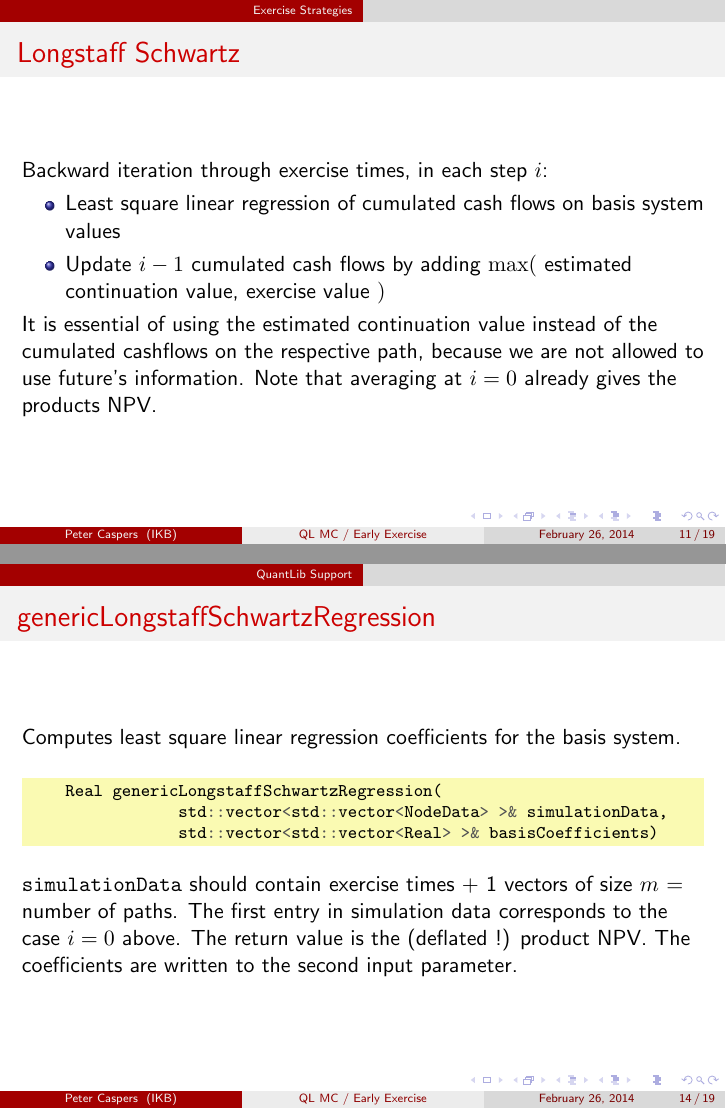
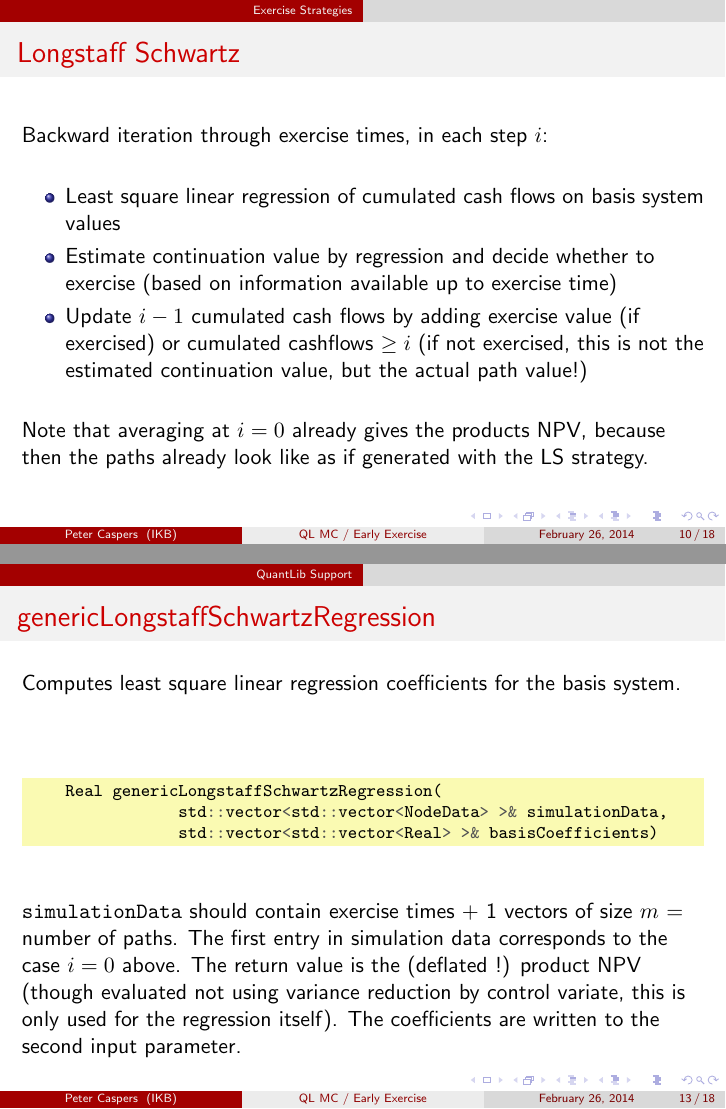
Before and after one commit to svangipu/doc, LaTeX slides (QLMonteCarlo/qlmc.tex): pages 11 and 14 of 19 before the commit and pages 10 and 13 of 18 after it, joined at a grey line. Compiled offline with pdfLaTeX.

Commit message:
fixes, formatting

```diff
--- a/QLMonteCarlo/qlmc.tex
+++ b/QLMonteCarlo/qlmc.tex
@@ -108,13 +114,18 @@ Generate $m$ training paths and collect data on the training paths:
 \begin{frame}
 \frametitle{Longstaff Schwartz}
 Backward iteration through exercise times, in each step $i$:
+\vspace{\baselineskip}
 \begin{itemize}
 \item Least square linear regression of cumulated cash flows on basis system values
-\item Update $i-1$ cumulated cash flows by adding $\max($ estimated continuation value, exercise value $)$
+\item Estimate continuation value by regression and decide whether to exercise (based on information
+available up to exercise time)
+\item Update $i-1$ cumulated cash flows by adding exercise value (if exercised) or
+cumulated cashflows $\geq i$ (if not exercised, this is not the estimated continuation value, but the
+actual path value!)
 \end{itemize}
-It is essential of using the estimated continuation value instead of the cumulated cashflows
-on the respective path, because we are not allowed to use future's information.
-Note that averaging at $i=0$ already gives the products NPV.
+\vspace{\baselineskip}
+Note that averaging at $i=0$ already gives the products NPV, because then the paths already look like
+as if generated with the LS strategy.
 \end{frame}
 
 \begin{frame}
@@ -150,15 +165,18 @@ explaining.
 \begin{frame}[fragile]
 \frametitle{genericLongstaffSchwartzRegression}
 Computes least square linear regression coefficients for the basis system.
+\vspace{\baselineskip} \\
 \begin{minted}[fontsize=\footnotesize, bgcolor=mintedBg]{c++}
     Real genericLongstaffSchwartzRegression(
                 std::vector<std::vector<NodeData> >& simulationData,
                 std::vector<std::vector<Real> >& basisCoefficients)
 \end{minted}
+\vspace{\baselineskip} \\
 \verb+simulationData+ should contain exercise times + 1 vectors of size $m$ = number of paths.
 The first entry in simulation data corresponds to the case $i=0$ above.
-The return value is the (deflated !) product NPV. The coefficients are written to the second
-input parameter.
+The return value is the (deflated !) product NPV (though evaluated not using variance reduction
+by control variate, this is only used for the regression itself). The coefficients are written to
+the second input parameter.
 \end{frame}
 
 
```
Also changed, not shown: QLMonteCarlo/qlmc.pdf, QLMonteCarlo/qlmc.tex (33 more changed lines).
